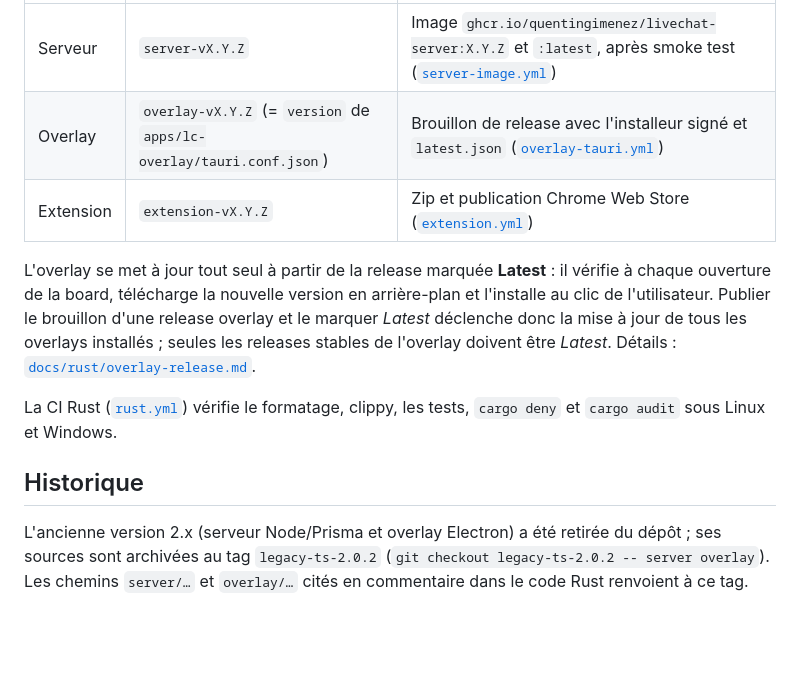
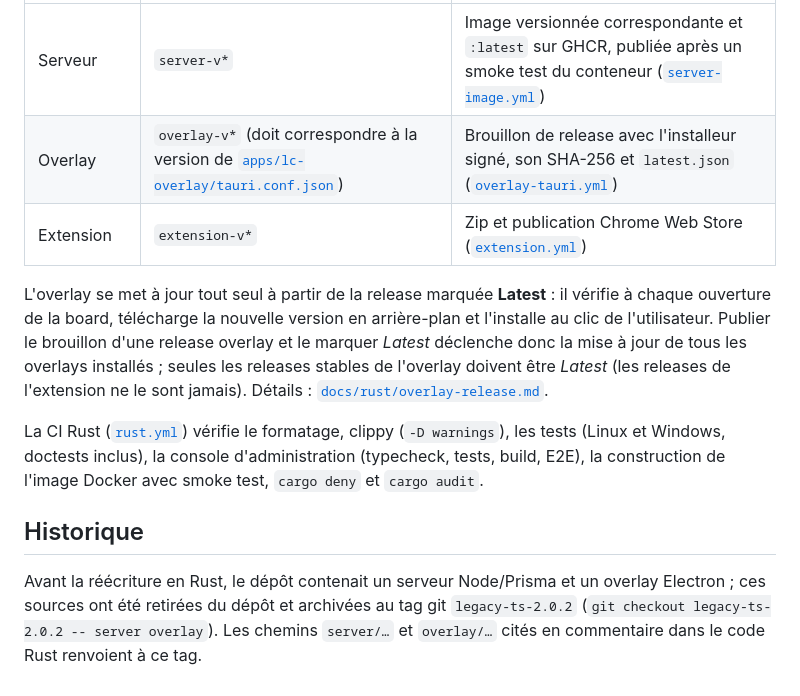
Before and after one commit to quentingimenez/LiveChat, a Markdown page: README.md, the part around one of its changes. Rendered like a GitHub page; blank space fills up the shorter version.

```diff
--- a/README.md
+++ b/README.md
@@ -71,21 +129,24 @@ La board peut aussi tourner dans un navigateur, sans Tauri ni serveur, avec le h
 | --- | --- | --- |
-| Serveur | `server-vX.Y.Z` | Image `ghcr.io/quentingimenez/livechat-server:X.Y.Z` et `:latest`, après smoke test ([`server-image.yml`](.github/workflows/server-image.yml)) |
-| Overlay | `overlay-vX.Y.Z` (= `version` de `apps/lc-overlay/tauri.conf.json`) | Brouillon de release avec l'installeur signé et `latest.json` ([`overlay-tauri.yml`](.github/workflows/overlay-tauri.yml)) |
-| Extension | `extension-vX.Y.Z` | Zip et publication Chrome Web Store ([`extension.yml`](.github/workflows/extension.yml)) |
+| Serveur | `server-v*` | Image versionnée correspondante et `:latest` sur GHCR, publiée après un smoke test du conteneur ([`server-image.yml`](.github/workflows/server-image.yml)) |
+| Overlay | `overlay-v*` (doit correspondre à la version de [`apps/lc-overlay/tauri.conf.json`](apps/lc-overlay/tauri.conf.json)) | Brouillon de release avec l'installeur signé, son SHA-256 et `latest.json` ([`overlay-tauri.yml`](.github/workflows/overlay-tauri.yml)) |
+| Extension | `extension-v*` | Zip et publication Chrome Web Store ([`extension.yml`](.github/workflows/extension.yml)) |
 
 L'overlay se met à jour tout seul à partir de la release marquée **Latest** : il
 vérifie à chaque ouverture de la board, télécharge la nouvelle version en arrière-plan
 et l'installe au clic de l'utilisateur. Publier le brouillon d'une release overlay et
 le marquer *Latest* déclenche donc la mise à jour de tous les overlays installés ;
-seules les releases stables de l'overlay doivent être *Latest*. Détails :
+seules les releases stables de l'overlay doivent être *Latest* (les releases de
+l'extension ne le sont jamais). Détails :
 [`docs/rust/overlay-release.md`](docs/rust/overlay-release.md).
 
-La CI Rust ([`rust.yml`](.github/workflows/rust.yml)) vérifie le formatage, clippy,
-les tests, `cargo deny` et `cargo audit` sous Linux et Windows.
+La CI Rust ([`rust.yml`](.github/workflows/rust.yml)) vérifie le formatage, clippy
+(`-D warnings`), les tests (Linux et Windows, doctests inclus), la console
+d'administration (typecheck, tests, build, E2E), la construction de l'image Docker
+avec smoke test, `cargo deny` et `cargo audit`.
 
 ## Historique
 
-L'ancienne version 2.x (serveur Node/Prisma et overlay Electron) a été retirée du dépôt ;
-ses sources sont archivées au tag `legacy-ts-2.0.2`
-(`git checkout legacy-ts-2.0.2 -- server overlay`). Les chemins `server/…` et
-`overlay/…` cités en commentaire dans le code Rust renvoient à ce tag.
+Avant la réécriture en Rust, le dépôt contenait un serveur Node/Prisma et un overlay
+Electron ; ces sources ont été retirées du dépôt et archivées au tag git
+`legacy-ts-2.0.2` (`git checkout legacy-ts-2.0.2 -- server overlay`). Les chemins
+`server/…` et `overlay/…` cités en commentaire dans le code Rust renvoient à ce tag.
```
Also changed, not shown: other parts of README.md (+79 -21 lines), docs/screenshots/board.png (added), docs/screenshots/overlay.png (added).
